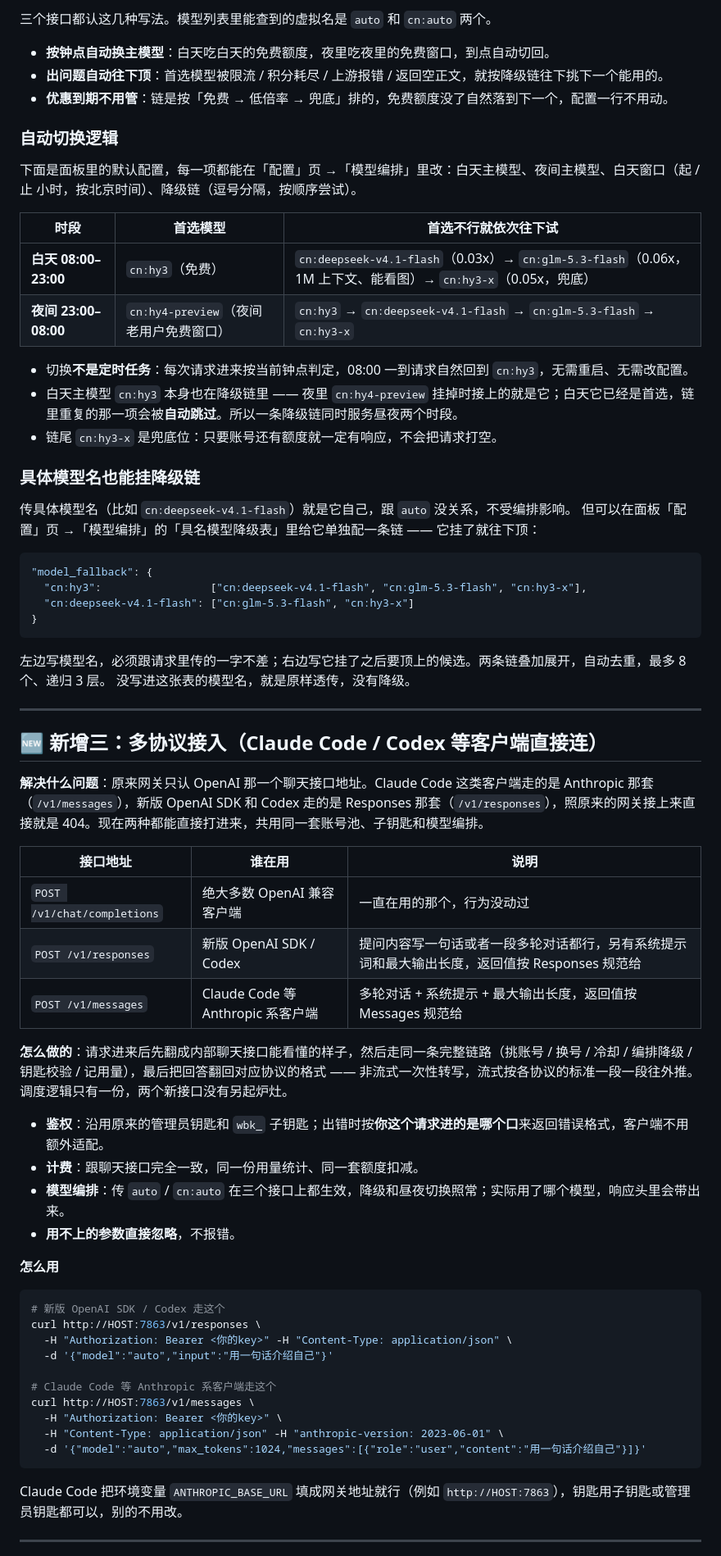
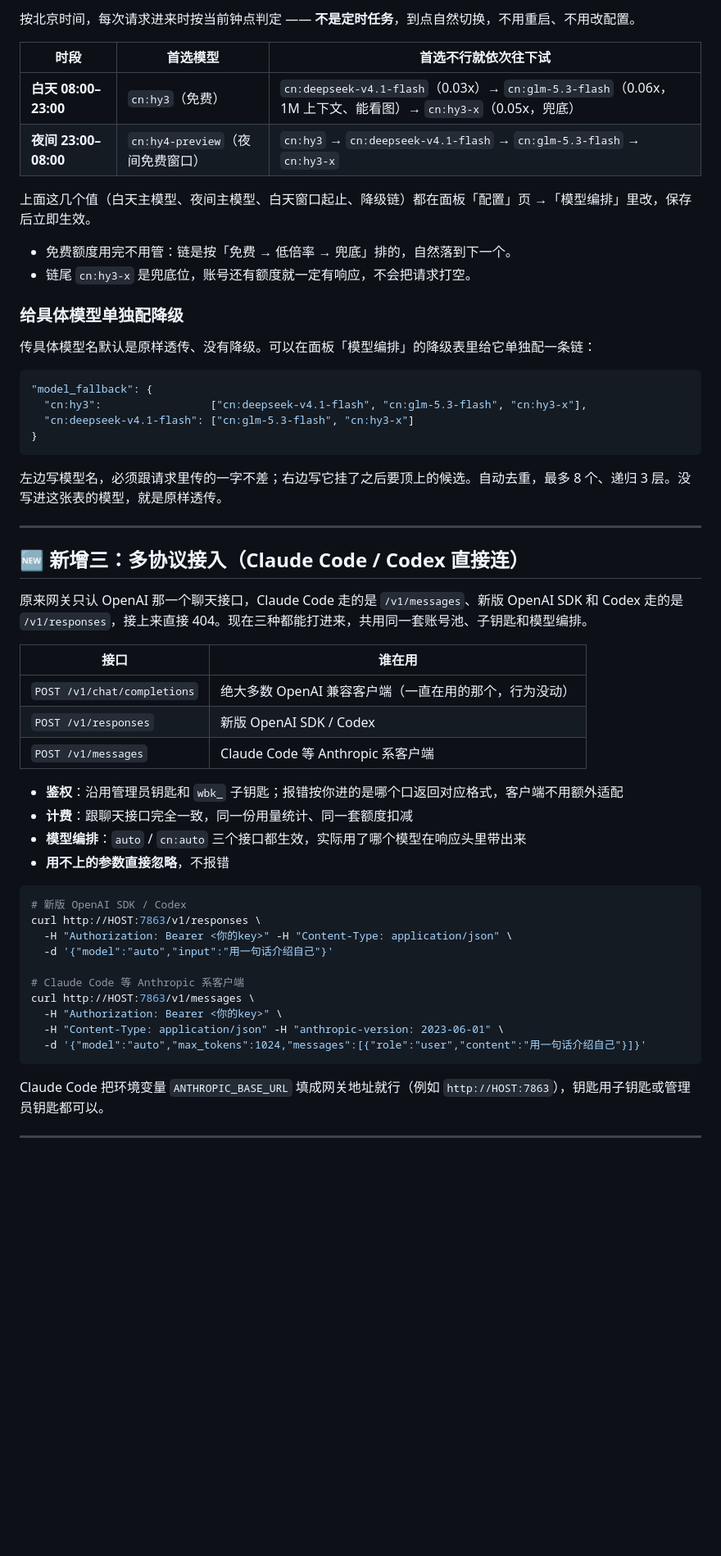
Before and after one commit to JACKY199503/workbuddy2api-panel-plus, a Markdown page: README.md, the part around one of its changes. Shown at 82% size. GitHub-like rendering; blank space fills up the shorter version.

````diff
--- a/README.md
+++ b/README.md
@@ -124,27 +122,19 @@ docker compose up -d
 
-三个接口都认这几种写法。模型列表里能查到的虚拟名是 `auto` 和 `cn:auto` 两个。
-
-- **按钟点自动换主模型**：白天吃白天的免费额度，夜里吃夜里的免费窗口，到点自动切回。
-- **出问题自动往下顶**：首选模型被限流 / 积分耗尽 / 上游报错 / 返回空正文，就按降级链往下挑下一个能用的。
-- **优惠到期不用管**：链是按「免费 → 低倍率 → 兜底」排的，免费额度没了自然落到下一个，配置一行不用动。
-
-### 自动切换逻辑
-
-下面是面板里的默认配置，每一项都能在「配置」页 →「模型编排」里改：白天主模型、夜间主模型、白天窗口（起 / 止 小时，按北京时间）、降级链（逗号分隔，按顺序尝试）。
+按北京时间，每次请求进来时按当前钟点判定 —— **不是定时任务**，到点自然切换，不用重启、不用改配置。
 
 | 时段 | 首选模型 | 首选不行就依次往下试 |
 |---|---|---|
 | **白天 08:00–23:00** | `cn:hy3`（免费） | `cn:deepseek-v4.1-flash`（0.03x）→ `cn:glm-5.3-flash`（0.06x，1M 上下文、能看图）→ `cn:hy3-x`（0.05x，兜底） |
-| **夜间 23:00–08:00** | `cn:hy4-preview`（夜间老用户免费窗口） | `cn:hy3` → `cn:deepseek-v4.1-flash` → `cn:glm-5.3-flash` → `cn:hy3-x` |
+| **夜间 23:00–08:00** | `cn:hy4-preview`（夜间免费窗口） | `cn:hy3` → `cn:deepseek-v4.1-flash` → `cn:glm-5.3-flash` → `cn:hy3-x` |
 
-- 切换**不是定时任务**：每次请求进来按当前钟点判定，08:00 一到请求自然回到 `cn:hy3`，无需重启、无需改配置。
-- 白天主模型 `cn:hy3` 本身也在降级链里 —— 夜里 `cn:hy4-preview` 挂掉时接上的就是它；白天它已经是首选，链里重复的那一项会被**自动跳过**。所以一条降级链同时服务昼夜两个时段。
-- 链尾 `cn:hy3-x` 是兜底位：只要账号还有额度就一定有响应，不会把请求打空。
+上面这几个值（白天主模型、夜间主模型、白天窗口起止、降级链）都在面板「配置」页 →「模型编排」里改，保存后立即生效。
 
-### 具体模型名也能挂降级链
+- 免费额度用完不用管：链是按「免费 → 低倍率 → 兜底」排的，自然落到下一个。
+- 链尾 `cn:hy3-x` 是兜底位，账号还有额度就一定有响应，不会把请求打空。
 
-传具体模型名（比如 `cn:deepseek-v4.1-flash`）就是它自己，跟 `auto` 没关系，不受编排影响。
-但可以在面板「配置」页 →「模型编排」的「具名模型降级表」里给它单独配一条链 —— 它挂了就往下顶：
+### 给具体模型单独配降级
+
+传具体模型名默认是原样透传、没有降级。可以在面板「模型编排」的降级表里给它单独配一条链：
 
 ```json
 "model_fallback": {
@@ -153,46 +143,41 @@ docker compose up -d
 }
 ```
 
-左边写模型名，必须跟请求里传的一字不差；右边写它挂了之后要顶上的候选。两条链叠加展开，自动去重，最多 8 个、递归 3 层。
-没写进这张表的模型名，就是原样透传，没有降级。
+左边写模型名，必须跟请求里传的一字不差；右边写它挂了之后要顶上的候选。自动去重，最多 8 个、递归 3 层。没写进这张表的模型，就是原样透传。
 
 ---
 
 <a id="protocol-compat"></a>
 
-## 🆕 新增三：多协议接入（Claude Code / Codex 等客户端直接连）
+## 🆕 新增三：多协议接入（Claude Code / Codex 直接连）
 
-**解决什么问题**：原来网关只认 OpenAI 那一个聊天接口地址。Claude Code 这类客户端走的是 Anthropic 那套（`/v1/messages`），新版 OpenAI SDK 和 Codex 走的是 Responses 那套（`/v1/responses`），照原来的网关接上来直接就是 404。现在两种都能直接打进来，共用同一套账号池、子钥匙和模型编排。
+原来网关只认 OpenAI 那一个聊天接口，Claude Code 走的是 `/v1/messages`、新版 OpenAI SDK 和 Codex 走的是 `/v1/responses`，接上来直接 404。现在三种都能打进来，共用同一套账号池、子钥匙和模型编排。
 
-| 接口地址 | 谁在用 | 说明 |
-|---|---|---|
-| `POST /v1/chat/completions` | 绝大多数 OpenAI 兼容客户端 | 一直在用的那个，行为没动过 |
-| `POST /v1/responses` | 新版 OpenAI SDK / Codex | 提问内容写一句话或者一段多轮对话都行，另有系统提示词和最大输出长度，返回值按 Responses 规范给 |
-| `POST /v1/messages` | Claude Code 等 Anthropic 系客户端 | 多轮对话 + 系统提示 + 最大输出长度，返回值按 Messages 规范给 |
+| 接口 | 谁在用 |
+|---|---|
+| `POST /v1/chat/completions` | 绝大多数 OpenAI 兼容客户端（一直在用的那个，行为没动） |
+| `POST /v1/responses` | 新版 OpenAI SDK / Codex |
+| `POST /v1/messages` | Claude Code 等 Anthropic 系客户端 |
 
-**怎么做的**：请求进来后先翻成内部聊天接口能看懂的样子，然后走同一条完整链路（挑账号 / 换号 / 冷却 / 编排降级 / 钥匙校验 / 记用量），最后把回答翻回对应协议的格式 —— 非流式一次性转写，流式按各协议的标准一段一段往外推。调度逻辑只有一份，两个新接口没有另起炉灶。
-
-- **鉴权**：沿用原来的管理员钥匙和 `wbk_` 子钥匙；出错时按**你这个请求进的是哪个口**来返回错误格式，客户端不用额外适配。
-- **计费**：跟聊天接口完全一致，同一份用量统计、同一套额度扣减。
-- **模型编排**：传 `auto` / `cn:auto` 在三个接口上都生效，降级和昼夜切换照常；实际用了哪个模型，响应头里会带出来。
-- **用不上的参数直接忽略**，不报错。
-
-**怎么用**
+- **鉴权**：沿用管理员钥匙和 `wbk_` 子钥匙；报错按你进的是哪个口返回对应格式，客户端不用额外适配
+- **计费**：跟聊天接口完全一致，同一份用量统计、同一套额度扣减
+- **模型编排**：`auto` / `cn:auto` 三个接口都生效，实际用了哪个模型在响应头里带出来
+- **用不上的参数直接忽略**，不报错
 
 ```bash
-# 新版 OpenAI SDK / Codex 走这个
+# 新版 OpenAI SDK / Codex
 curl http://HOST:7863/v1/responses \
   -H "Authorization: Bearer <你的key>" -H "Content-Type: application/json" \
   -d '{"model":"auto","input":"用一句话介绍自己"}'
 
-# Claude Code 等 Anthropic 系客户端走这个
+# Claude Code 等 Anthropic 系客户端
 curl http://HOST:7863/v1/messages \
   -H "Authorization: Bearer <你的key>" \
   -H "Content-Type: application/json" -H "anthropic-version: 2023-06-01" \
   -d '{"model":"auto","max_tokens":1024,"messages":[{"role":"user","content":"用一句话介绍自己"}]}'
 ```
 
-Claude Code 把环境变量 `ANTHROPIC_BASE_URL` 填成网关地址就行（例如 `http://HOST:7863`），钥匙用子钥匙或管理员钥匙都可以，别的不用改。
+Claude Code 把环境变量 `ANTHROPIC_BASE_URL` 填成网关地址就行（例如 `http://HOST:7863`），钥匙用子钥匙或管理员钥匙都可以。
 
 ---
 
````
Also changed, not shown: other parts of README.md (+46 -61 lines).
